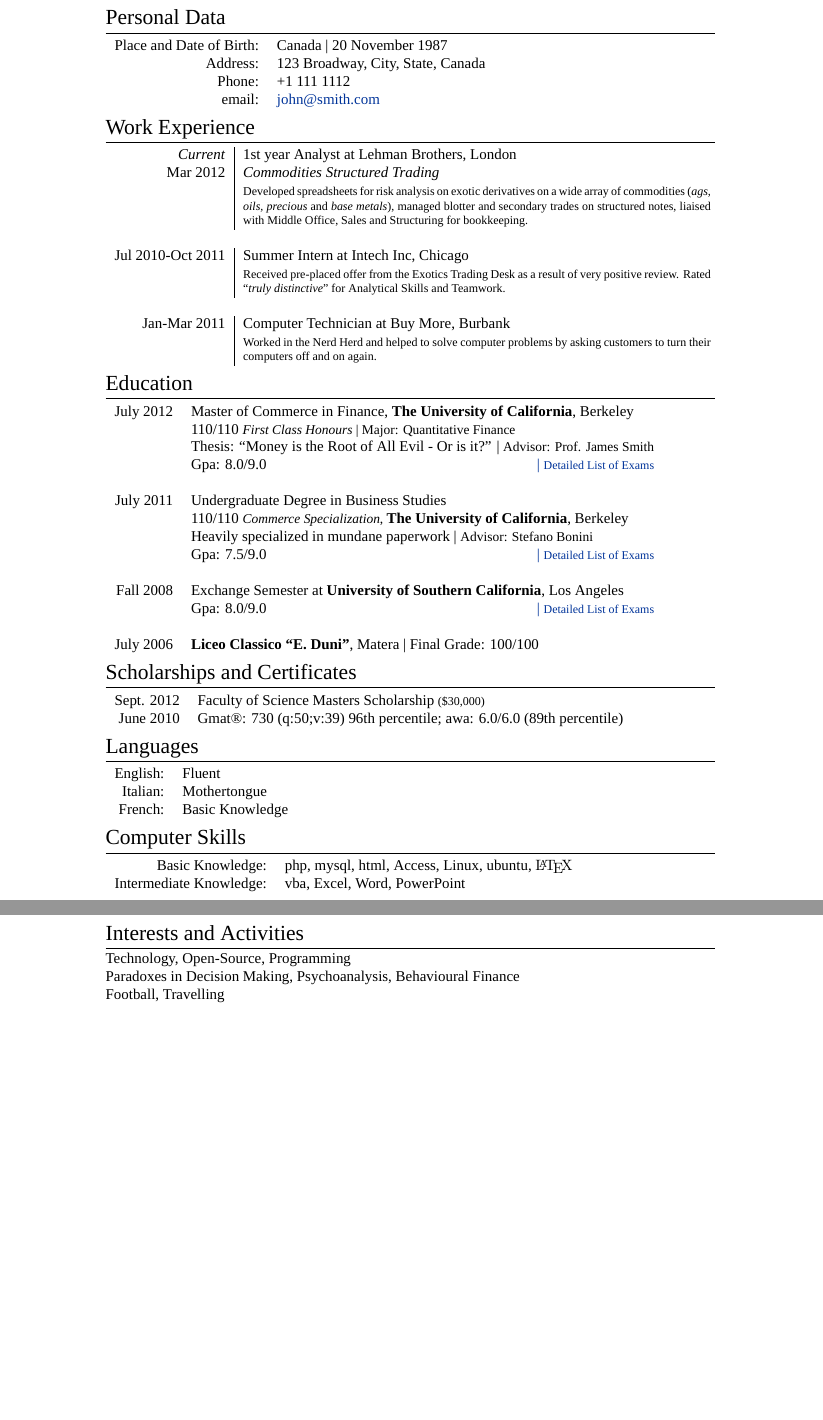
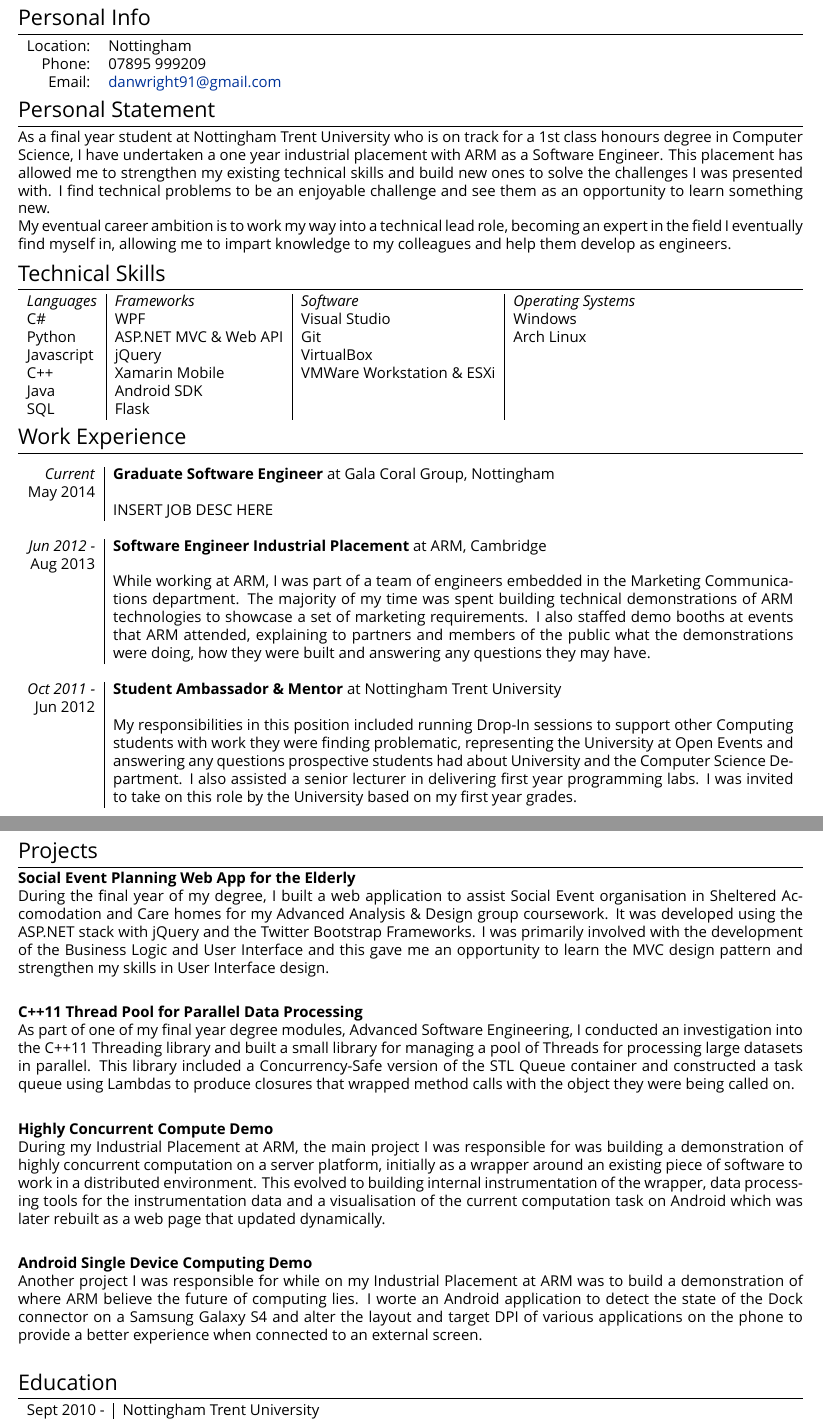
Before and after one commit to DanHatesNumbers/CV, a LaTeX CV (CV.tex): two parts of pages 1 and 2 of 3 before the commit and two parts of pages 1 and 2 of 2 after it, joined at a grey line, cut so that both start at the same text, the shorter picture padded with empty space. Compiled offline with XeLaTeX; a missing font is replaced by an installed copy or a similar font.

Commit message:
Replace template with old CV content

```diff
--- a/CV.tex
+++ b/CV.tex
@@ -27,14 +27,14 @@
 
 \usepackage{fontspec} % For loading fonts
 \defaultfontfeatures{Mapping=tex-text}
-\setmainfont[SmallCapsFont = Fontin SmallCaps]{Fontin} % Main document font
+\setmainfont{Ubuntu} % Main document font
 
 \usepackage{xunicode,xltxtra,url,parskip} % Formatting packages
 
 \usepackage[usenames,dvipsnames]{xcolor} % Required for specifying custom colors
 
-\usepackage[big]{layaureo} % Margin formatting of the A4 page, an alternative to layaureo can be \usepackage{fullpage}
-% To reduce the height of the top margin uncomment: \addtolength{\voffset}{-1.3cm}
+%\usepackage[big]{layaureo} % Margin formatting of the A4 page, an alternative to layaureo can be \usepackage{fullpage}
+\usepackage[margin=0.5in]{geometry}
 
 \usepackage{hyperref} % Required for adding links	and customizing them
 \definecolor{linkcolour}{rgb}{0,0.2,0.6} % Link color
@@ -43,6 +43,8 @@
 \usepackage{titlesec} % Used to customize the \section command
 \titleformat{\section}{\Large\scshape\raggedright}{}{0em}{}[\titlerule] % Text formatting of sections
 \titlespacing{\section}{0pt}{3pt}{3pt} % Spacing around sections
+
+\usepackage{longtable} % From http://tex.stackexchange.com/questions/131601/how-shift-a-part-of-the-long-table-to-the-next-page-in-latex
 
 \begin{document}
 
@@ -58,63 +60,84 @@
 
-\section{Personal Data}
+\section{Personal Info}
 
 \begin{tabular}{rl}
-\textsc{Place and Date of Birth:} & Canada  | 20 November 1987 \\
-\textsc{Address:} & 123 Broadway, City, State, Canada \\
-\textsc{Phone:} & +1 111 1112\\
-\textsc{email:} & \href{mailto:john@smith.com}{john@smith.com}
+Location: & Nottingham \\
+\textsc{Phone:} & 07895 999209\\
+\textsc{Email:} & \href{mailto:danwright91@gmail.com}{danwright91@gmail.com}
 \end{tabular}
 
+%----------------------------------------------------------------------------------------
+%	PERSONAL STATEMENT
+%----------------------------------------------------------------------------------------
+
+\section{Personal Statement}
+As a final year student at Nottingham Trent University who is on track for a 1st class honours degree
+in Computer Science, I have undertaken a one year industrial placement with ARM as a Software
+Engineer. This placement has allowed me to strengthen my existing technical skills and build new
+ones to solve the challenges I was presented with. I find technical problems to be an enjoyable
+challenge and see them as an opportunity to learn something new. \\
+My eventual career ambition is to work my way into a technical lead role, becoming an expert in the
+field I eventually find myself in, allowing me to impart knowledge to my colleagues and help them
+develop as engineers.
+
+%----------------------------------------------------------------------------------------
+%	Technical Skills
+%----------------------------------------------------------------------------------------
+
+\section{Technical Skills}
+
+\begin{tabular}{l|l|l|l}
+\textit{Languages} & \textit{Frameworks} & \textit{Software} & \textit{Operating Systems} \\
+C\# & WPF & Visual Studio & Windows \\
+Python & ASP.NET MVC \& Web API & Git & Arch Linux \\
+Javascript & jQuery & VirtualBox & \\
+C++ & Xamarin Mobile & VMWare Workstation \& ESXi & \\
+Java & Android SDK & & \\
+SQL & Flask & & \\
+\end{tabular}
 %----------------------------------------------------------------------------------------
 %	WORK EXPERIENCE
 %----------------------------------------------------------------------------------------
 
 \section{Work Experience}
 
-\begin{tabular}{r|p{11cm}}
-\emph{Current} & 1\textsuperscript{st} year Analyst at \textsc{Lehman Brothers}, London \\
-\textsc{Mar 2012} & \emph{Commodities Structured Trading}\\
-& \footnotesize{Developed spreadsheets for risk analysis on exotic derivatives on a wide array of commodities (\textit{ags, oils, precious} and \textit{base metals}), managed blotter and secondary trades on structured notes, liaised with Middle Office, Sales and Structuring for bookkeeping.}\\
+\begin{longtable}{r|p{16cm}}
+\emph{Current} & \textbf{Graduate Software Engineer} at Gala Coral Group, Nottingham \\
+May 2014 & \\
+& INSERT JOB DESC HERE \\
 \multicolumn{2}{c}{} \\
 
-%------------------------------------------------
-
-\textsc{Jul 2010-Oct 2011} & Summer Intern at \textsc{Intech Inc}, Chicago \emph{}\\
-& \footnotesize{Received pre-placed offer from the Exotics Trading Desk as a result of very positive review. Rated ``\emph{truly distinctive}'' for Analytical Skills and Teamwork.}\\
+\emph{Jun 2012 -} & \textbf{Software Engineer Industrial Placement} at ARM, Cambridge \\
+Aug 2013 & \\
+& While working at ARM, I was part of a team of engineers embedded in the Marketing Communications department. The majority of my time was spent building technical demonstrations of ARM technologies to showcase a set of marketing requirements. I also staffed demo booths at events that ARM attended, explaining to partners and members of the public what the demonstrations were doing, how they were built and answering any questions they may have. \\
 \multicolumn{2}{c}{} \\
 
-%------------------------------------------------
+\emph{Oct 2011 -} & \textbf{Student Ambassador \& Mentor} at Nottingham Trent University \\
+Jun 2012 & \\
+& My responsibilities in this position included running Drop-In sessions to support other Computing students with work they were finding problematic, representing the University at Open Events and answering any questions prospective students had about University and the Computer Science Department. I also assisted a senior lecturer in delivering first year programming labs. I was invited to take on this role by the University based on my first year grades. \\
 
-\textsc{Jan-Mar 2011} & Computer Technician at \textsc{Buy More}, Burbank \emph{}\\
-& \footnotesize{Worked in the Nerd Herd and helped to solve computer problems by asking customers to turn their computers off and on again.}
-\end{tabular}
+\end{longtable}
+\pagebreak
+\section{Projects}
+\textbf{Social Event Planning Web App for the Elderly} \\
+During the final year of my degree, I built a web application to assist Social Event organisation in Sheltered Accomodation and Care homes for my Advanced Analysis \& Design group coursework. It was developed using the ASP.NET stack with jQuery and the Twitter Bootstrap Frameworks. I was primarily involved with the development of the Business Logic and User Interface and this gave me an opportunity to learn the MVC design pattern and strengthen my skills in User Interface design. \\
+\par
 
-%----------------------------------------------------------------------------------------
-%	EDUCATION
-%----------------------------------------------------------------------------------------
+\textbf{C++11 Thread Pool for Parallel Data Processing} \\
+As part of one of my final year degree modules, Advanced Software Engineering, I conducted an investigation into the C++11 Threading library and built a small library for managing a pool of Threads for processing large datasets in parallel. This library included a Concurrency-Safe version of the STL Queue container and constructed a task queue using Lambdas to produce closures that wrapped method calls with the object they were being called on. \\
+\par
+
+\textbf{Highly Concurrent Compute Demo} \\
+During my Industrial Placement at ARM, the main project I was responsible for was building a demonstration of highly concurrent computation on a server platform, initially as a wrapper around an existing piece of software to work in a distributed environment. This evolved to building internal instrumentation of the wrapper, data processing tools for the instrumentation data and a visualisation of the current computation task on Android which was later rebuilt as a web page that updated dynamically. \\
+\par
+
+\textbf{Android Single Device Computing Demo} \\
+Another project I was responsible for while on my Industrial Placement at ARM was to build a demonstration of where ARM believe the future of computing lies. I worte an Android application to detect the state of the Dock connector on a Samsung Galaxy S4 and alter the layout and target DPI of various applications on the phone to provide a better experience when connected to an external screen. \\
+\par
 
 \section{Education}
-
-\begin{tabular}{rl}
-\textsc{July} 2012 & Master of Commerce in \textsc{Finance}, \textbf{The University of California}, Berkeley\\
-& 110/110 \small\emph{First Class Honours} | Major: Quantitative Finance\\
-& Thesis: ``Money is the Root of All Evil - Or is it?'' | \small Advisor: Prof. James \textsc{Smith}\\
-&\normalsize \textsc{Gpa}: 8.0/9.0\hyperlink{grds}{\hfill | \footnotesize Detailed List of Exams}\\
-&\\
-
-%------------------------------------------------
-
-\textsc{July} 2011& Undergraduate Degree in \textsc{}\textsc{Business Studies} \\&110/110 \small\emph{Commerce Specialization}, \normalsize\textbf{The University of California}, Berkeley\\
-& Heavily specialized in mundane paperwork | \small Advisor: Stefano \textsc{Bonini}\\
-&\normalsize \textsc{Gpa}: 7.5/9.0 \hyperlink{grds_usc}{\hfill| \footnotesize Detailed List of Exams}\\
-&\\
-
-%------------------------------------------------
-
-\textsc{Fall} 2008 & Exchange Semester at \textbf{University of Southern California}, Los Angeles\\
-& \textsc{Gpa}: 8.0/9.0 \hyperlink{grds_usc}{\hfill| \footnotesize Detailed List of Exams}\\
-&\\
-
-%------------------------------------------------
-
-\textsc{July} 2006& \textbf{Liceo Classico ``E. Duni''}, Matera | Final Grade: 100/100
+\begin{tabular}{r|ll}
+Sept 2010 -& Nottingham Trent University & \\
+May 2014& \textbf{BSc Computer Science} & 1st Class (Hons) \\
+\end{tabular} \\
+\begin{tabular}{r|l}
@@ -127,43 +153,0 @@
-\section{Scholarships and Certificates}
-
-\begin{tabular}{rl}
-\textsc{Sept.} 2012 & Faculty of Science Masters Scholarship \footnotesize(\$30,000)\normalsize\\
-
-\textsc{June} 2010 & {\textsc{Gmat}\textregistered}\setmainfont[SmallCapsFont=Fontin SmallCaps]{Fontin-Regular}: 730 (\textsc{q:50;v:39}) 96\textsuperscript{th} percentile; \textsc{awa}: 6.0/6.0 (89\textsuperscript{th} percentile)
-\end{tabular}
-
-%----------------------------------------------------------------------------------------
-%	LANGUAGES
-%----------------------------------------------------------------------------------------
-
-\section{Languages}
-
-\begin{tabular}{rl}
-\textsc{English:} & Fluent\\
-
-\textsc{Italian:} & Mothertongue\\
-
-\textsc{French:} & Basic Knowledge\\
-\end{tabular}
-
-%----------------------------------------------------------------------------------------
-%	COMPUTER SKILLS
-%----------------------------------------------------------------------------------------
-
-\section{Computer Skills}
-
-\begin{tabular}{rl}
-Basic Knowledge: & \textsc{php}, my\textsc{sql}, \textsc{html}, Access, \textsc{Linux}, ubuntu, {\fb \LaTeX}\setmainfont[SmallCapsFont=Fontin SmallCaps]{Fontin-Regular}\\
-
-Intermediate Knowledge: & \textsc{vba}, Excel, Word, PowerPoint\\
-\end{tabular}
-
-%----------------------------------------------------------------------------------------
-%	INTERESTS AND ACTIVITIES
-%----------------------------------------------------------------------------------------
-
-\section{Interests and Activities}
-
-Technology, Open-Source, Programming\\
-Paradoxes in Decision Making, Psychoanalysis, Behavioural Finance\\
-Football, Travelling
```
Also changed, not shown: CV.tex (77 more changed lines).
